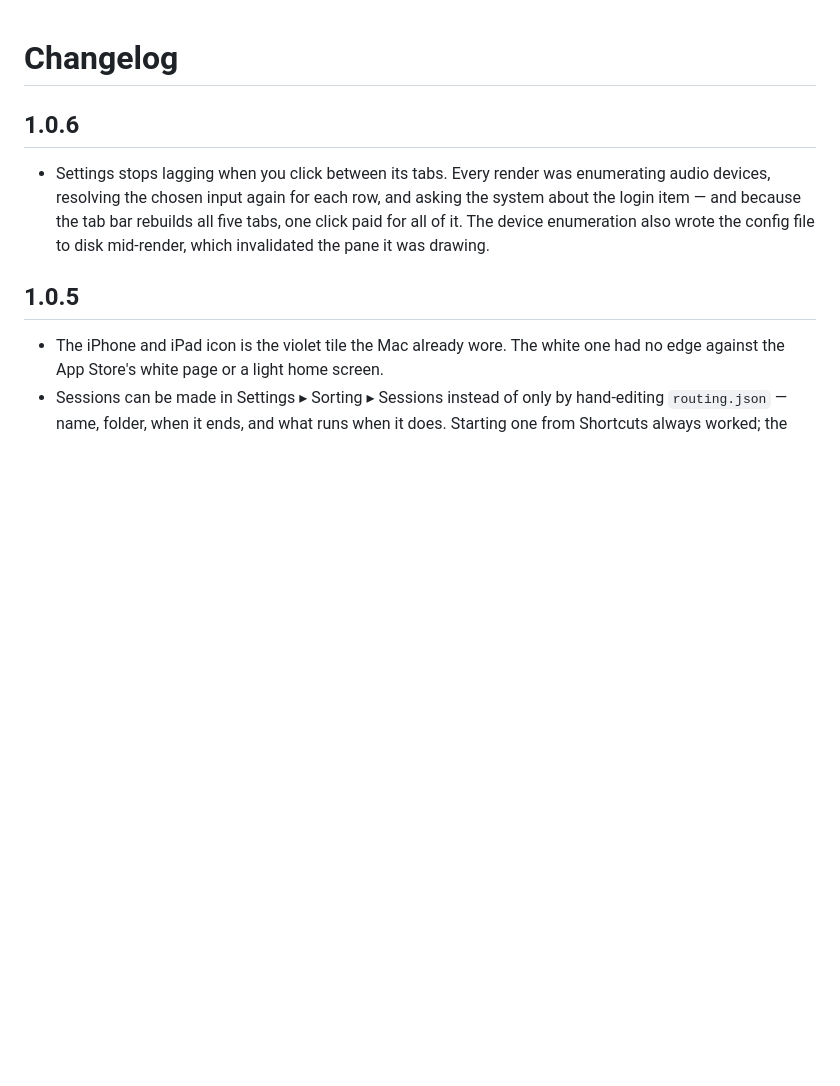
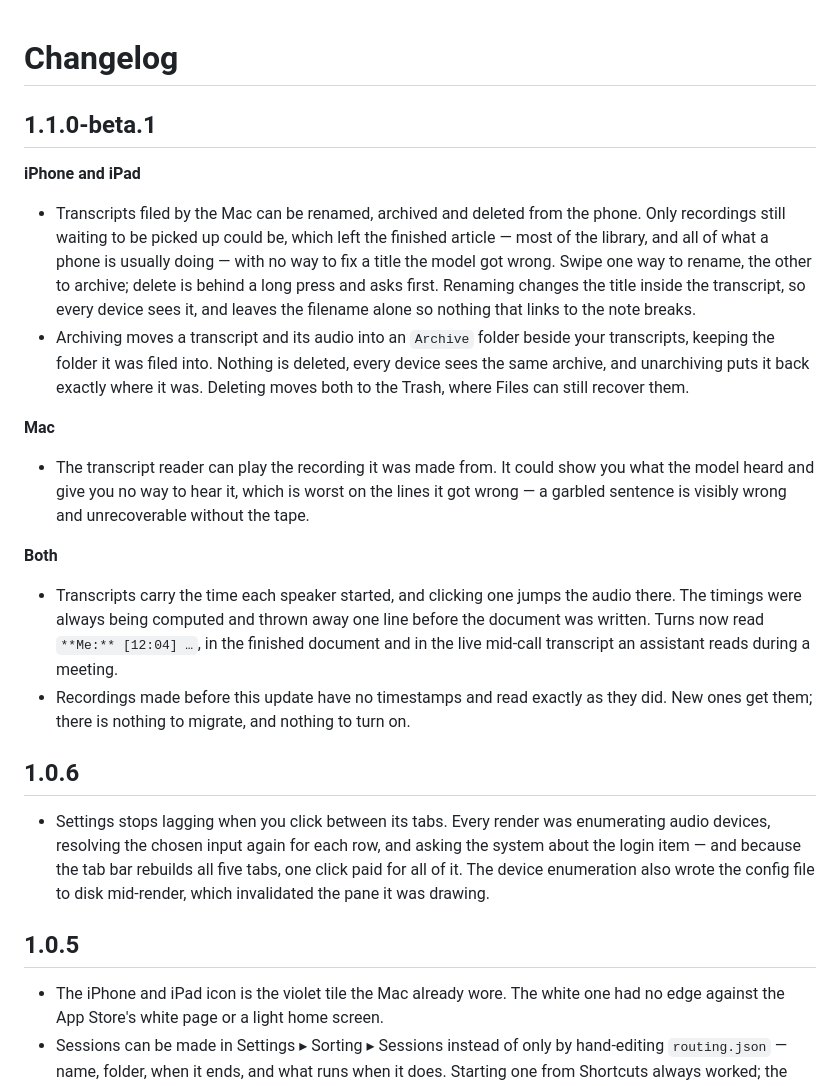
Before and after one commit to doughatcher/transcripts, a Markdown page: docs/guide/changelog.md, the part around the change. Drawn GitHub-style; blank space fills up the shorter version.

Commit message:
Note what 1.1.0-beta.1 changes
Release notes are read out of this file by scripts/release.sh, so the
entry has to exist before the release is cut rather than after it.

Co-Authored-By: Claude Opus 5 <noreply@anthropic.com>

```diff
--- a/docs/guide/changelog.md
+++ b/docs/guide/changelog.md
@@ -1,4 +1,39 @@
 # Changelog
+
+## 1.1.0-beta.1
+
+**iPhone and iPad**
+
+- Transcripts filed by the Mac can be renamed, archived and deleted from the
+  phone. Only recordings still waiting to be picked up could be, which left the
+  finished article — most of the library, and all of what a phone is usually
+  doing — with no way to fix a title the model got wrong. Swipe one way to
+  rename, the other to archive; delete is behind a long press and asks first.
+  Renaming changes the title inside the transcript, so every device sees it,
+  and leaves the filename alone so nothing that links to the note breaks.
+- Archiving moves a transcript and its audio into an `Archive` folder beside
+  your transcripts, keeping the folder it was filed into. Nothing is deleted,
+  every device sees the same archive, and unarchiving puts it back exactly
+  where it was. Deleting moves both to the Trash, where Files can still
+  recover them.
+
+**Mac**
+
+- The transcript reader can play the recording it was made from. It could show
+  you what the model heard and give you no way to hear it, which is worst on
+  the lines it got wrong — a garbled sentence is visibly wrong and
+  unrecoverable without the tape.
+
+**Both**
+
+- Transcripts carry the time each speaker started, and clicking one jumps the
+  audio there. The timings were always being computed and thrown away one line
+  before the document was written. Turns now read `**Me:** [12:04] …`, in the
+  finished document and in the live mid-call transcript an assistant reads
+  during a meeting.
+- Recordings made before this update have no timestamps and read exactly as
+  they did. New ones get them; there is nothing to migrate, and nothing to
+  turn on.
 
 ## 1.0.6
 
```
